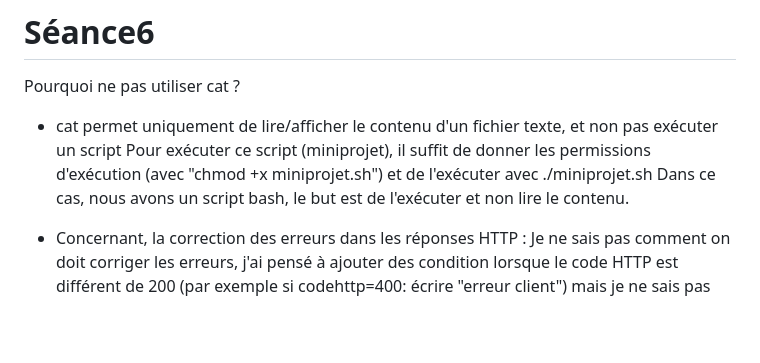
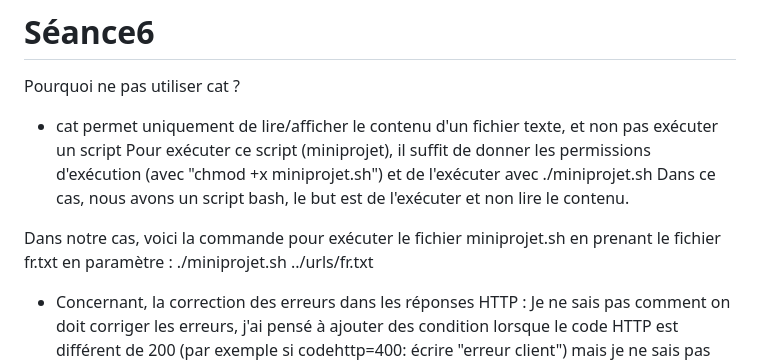
Before and after one commit to Zina-Charikh/PPE1-2023, a Markdown page: journaldebord.md, the part around the change. Rendered like a GitHub page; blank space fills up the shorter version.

Commit message:
modification miniprojet et journal

```diff
--- a/journaldebord.md
+++ b/journaldebord.md
@@ -161,6 +161,9 @@ Pourquoi ne pas utiliser cat ?
 Pour exécuter ce script (miniprojet), il suffit de donner les permissions d'exécution (avec "chmod +x miniprojet.sh") et de l'exécuter avec ./miniprojet.sh
 Dans ce cas, nous avons un script bash, le but est de l'exécuter et non lire le contenu.
 
+Dans notre cas, voici la commande pour exécuter le fichier miniprojet.sh en prenant le fichier fr.txt en paramètre :
+./miniprojet.sh ../urls/fr.txt
+
 - Concernant, la correction des erreurs dans les réponses HTTP :
 Je ne sais pas comment on doit corriger les erreurs, j'ai pensé à ajouter des condition lorsque le code HTTP est différent de 200 (par exemple si codehttp=400: écrire "erreur client")
 mais je ne sais pas quelle condition mettre exactement pour récupérerle nombre exact (200,300,400...), j'imagine qu'on doit utiliser le curl + expression régulière
```
